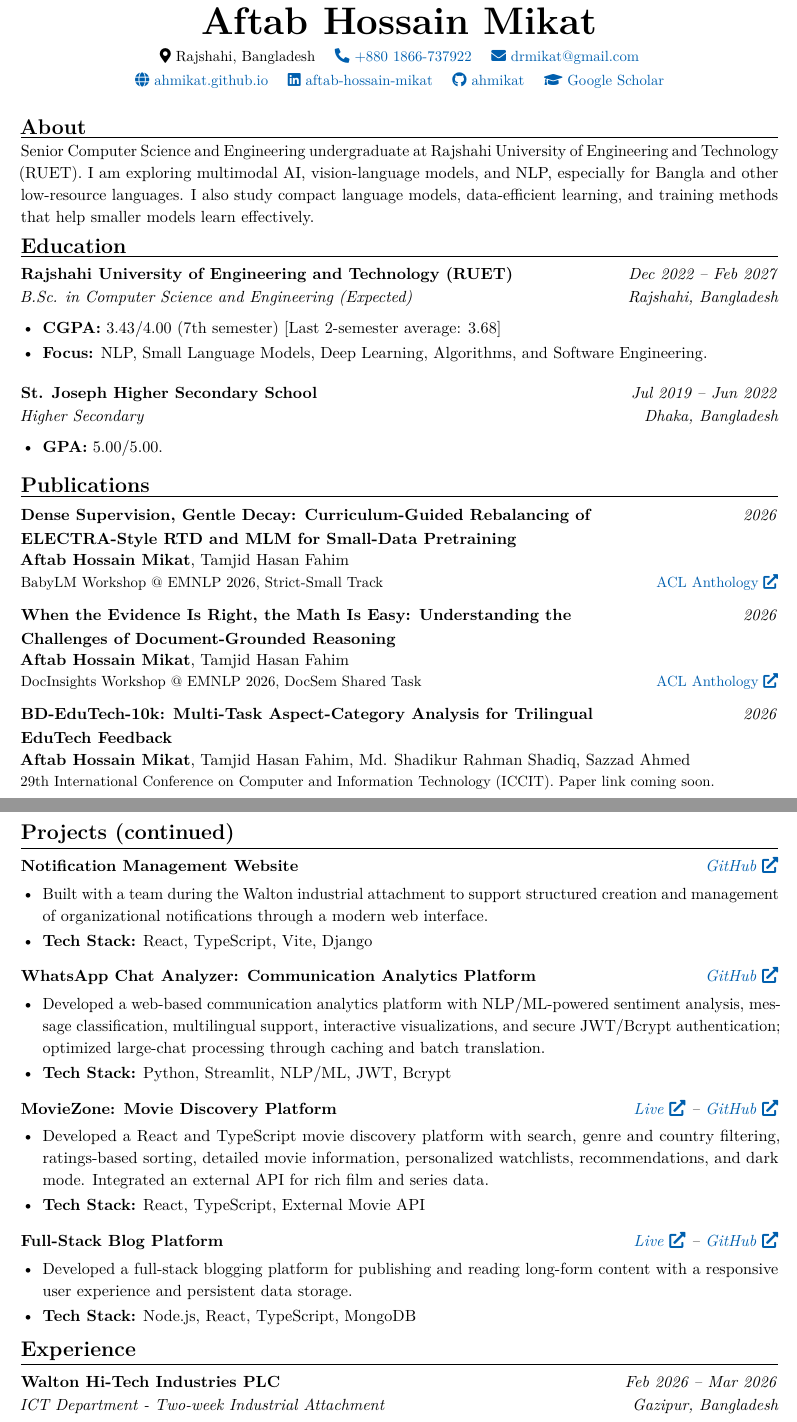
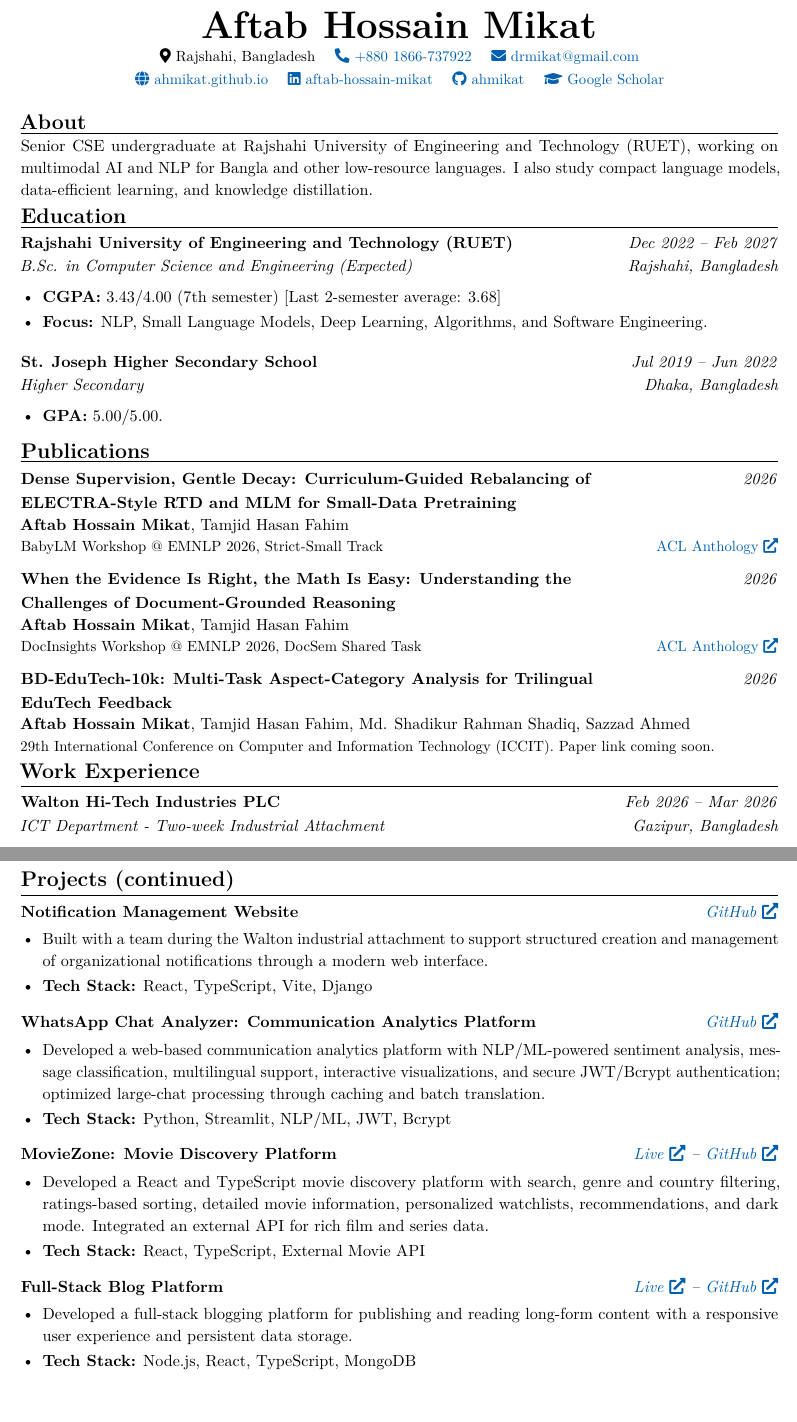
Before and after one commit to ahmikat/ahmikat.github.io, a LaTeX CV (cv/Aftab_Hossain_Mikat_CV.tex): two parts of pages 1 and 2 of 2, joined at a grey line, cut so that both start at the same text. Compiled offline with pdfLaTeX.

Commit message:
Reorder CV experience and research sections

```diff
--- a/cv/Aftab_Hossain_Mikat_CV.tex
+++ b/cv/Aftab_Hossain_Mikat_CV.tex
@@ -40,9 +40,9 @@
 
 \newcommand{\cvsection}[1]{%
   \needspace{3\baselineskip}%
-  \vspace{6pt}%
+  \vspace{4pt}%
   {\Large\bfseries #1}\par
-  \vspace{2pt}\hrule\vspace{5pt}%
+  \vspace{2pt}\hrule\vspace{4pt}%
 }
 
 \newcommand{\entryheading}[2]{%
@@ -79,10 +78,9 @@
 \end{center}
 
 \cvsection{About}
-Senior Computer Science and Engineering undergraduate at Rajshahi University of Engineering and
-Technology (RUET). I am exploring multimodal AI, vision-language models, and NLP, especially for
-Bangla and other low-resource languages. I also study compact language models, data-efficient
-learning, and training methods that help smaller models learn effectively.
+Senior CSE undergraduate at Rajshahi University of Engineering and Technology (RUET), working on
+multimodal AI and NLP for Bangla and other low-resource languages. I also study compact language
+models, data-efficient learning, and knowledge distillation.
 
 \cvsection{Education}
 \entryheading{Rajshahi University of Engineering and Technology (RUET)}{Dec 2022 -- Feb 2027}
@@ -119,3 +117,6 @@ Challenges of Document-Grounded Reasoning}{2026}
 {\small 29th International Conference on Computer and Information Technology (ICCIT). Paper link coming soon.\par}
 \endgroup
 
+\cvsection{Work Experience}
+\entryheading{Walton Hi-Tech Industries PLC}{Feb 2026 -- Mar 2026}
+\subline{ICT Department - Two-week Industrial Attachment \hfill Gazipur, Bangladesh}
@@ -173,6 +175,3 @@ and Document-Grounded Reasoning.\par\vspace{4pt}
   \item \tech{Node.js, React, TypeScript, MongoDB}
 \end{itemize}
 
-\cvsection{Experience}
-\entryheading{Walton Hi-Tech Industries PLC}{Feb 2026 -- Mar 2026}
-\subline{ICT Department - Two-week Industrial Attachment \hfill Gazipur, Bangladesh}
```
Also changed, not shown: assets/Aftab_Hossain_Mikat_CV.pdf, cv/Aftab_Hossain_Mikat_CV.tex (27 more changed lines).
